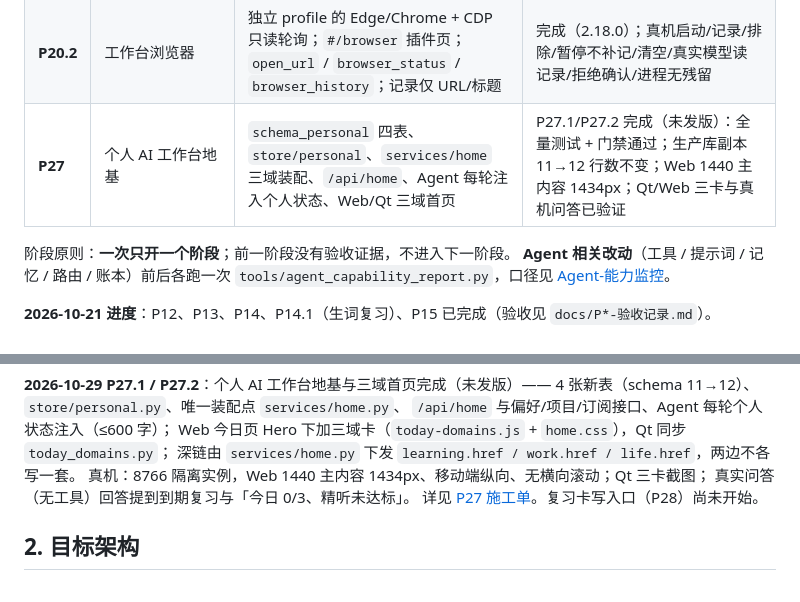
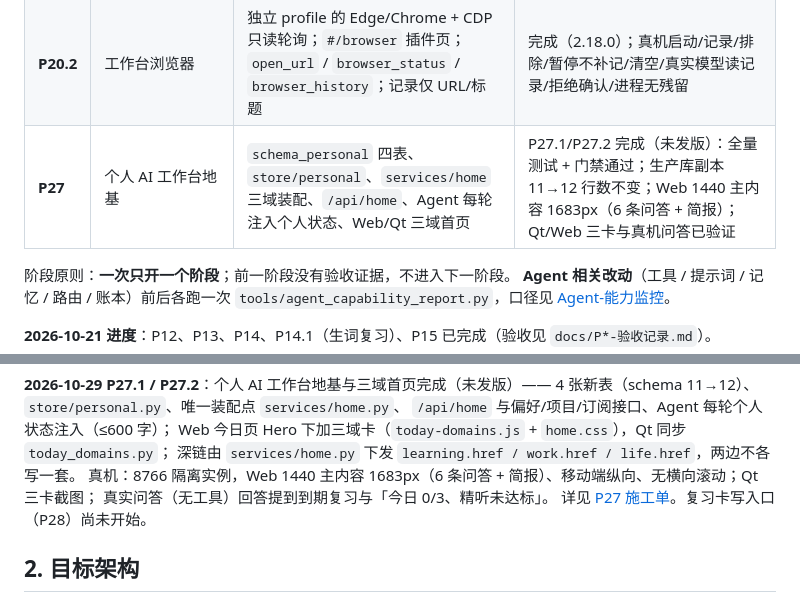
Before and after one commit to Woshixzj-0616/learnsys, a Markdown page: docs/施工单/00-阶段总览.md, 2 parts joined by grey strips. Drawn GitHub-style.

Commit message:
docs(p27): 记录带问答数据时的今日页高度 1683px
Co-Authored-By: Claude Code <noreply@anthropic.com>

```diff
--- a/docs/施工单/00-阶段总览.md
+++ b/docs/施工单/00-阶段总览.md
@@ -27,7 +27,7 @@
 | **P19** | BKT 接回闭环 | 今天页薄弱点卡改读 BKT（低于 70% 才算）、测验 prompt 注入「本轮重点」、今天页 `?focus=` 直达；无当天记录时走「通识自测题」口径 | 600 测试全过；真机今天页卡 → 测验 hint/按钮可用 |
 | **P20.1** | 打开文件与应用 | `open_file` / `launch_app` 两个受控工具 + 人工确认；可执行扩展名/系统目录/UNC 拒绝；电脑助手复用同一实现；UWP 应用走 `shell:AppsFolder` | 完成（2.17.0）；662 全量测试；真机打开文件夹、启动记事本、拒绝确认、`.exe` 拒绝 |
 | **P20.2** | 工作台浏览器 | 独立 profile 的 Edge/Chrome + CDP 只读轮询；`#/browser` 插件页；`open_url` / `browser_status` / `browser_history`；记录仅 URL/标题 | 完成（2.18.0）；真机启动/记录/排除/暂停不补记/清空/真实模型读记录/拒绝确认/进程无残留 |
-| **P27** | 个人 AI 工作台地基 | `schema_personal` 四表、`store/personal`、`services/home` 三域装配、`/api/home`、Agent 每轮注入个人状态、Web/Qt 三域首页 | P27.1/P27.2 完成（未发版）：全量测试 + 门禁通过；生产库副本 11→12 行数不变；Web 1440 主内容 1434px；Qt/Web 三卡与真机问答已验证 |
+| **P27** | 个人 AI 工作台地基 | `schema_personal` 四表、`store/personal`、`services/home` 三域装配、`/api/home`、Agent 每轮注入个人状态、Web/Qt 三域首页 | P27.1/P27.2 完成（未发版）：全量测试 + 门禁通过；生产库副本 11→12 行数不变；Web 1440 主内容 1683px（6 条问答 + 简报）；Qt/Web 三卡与真机问答已验证 |
 
 阶段原则：**一次只开一个阶段**；前一阶段没有验收证据，不进入下一阶段。
 **Agent 相关改动**（工具 / 提示词 / 记忆 / 路由 / 账本）前后各跑一次
@@ -58,7 +58,7 @@
 `/api/home` 与偏好/项目/订阅接口、Agent 每轮个人状态注入（≤600 字）；
 Web 今日页 Hero 下加三域卡（`today-domains.js` + `home.css`），Qt 同步 `today_domains.py`；
 深链由 `services/home.py` 下发 `learning.href / work.href / life.href`，两边不各写一套。
-真机：8766 隔离实例，Web 1440 主内容 1434px、移动端纵向、无横向滚动；Qt 三卡截图；
+真机：8766 隔离实例，Web 1440 主内容 1683px（6 条问答 + 简报）、移动端纵向、无横向滚动；Qt 三卡截图；
 真实问答（无工具）回答提到到期复习与「今日 0/3、精听未达标」。
 详见 [P27 施工单](P27-个人AI工作台-地基.md)。复习卡写入口（P28）尚未开始。
 
```
